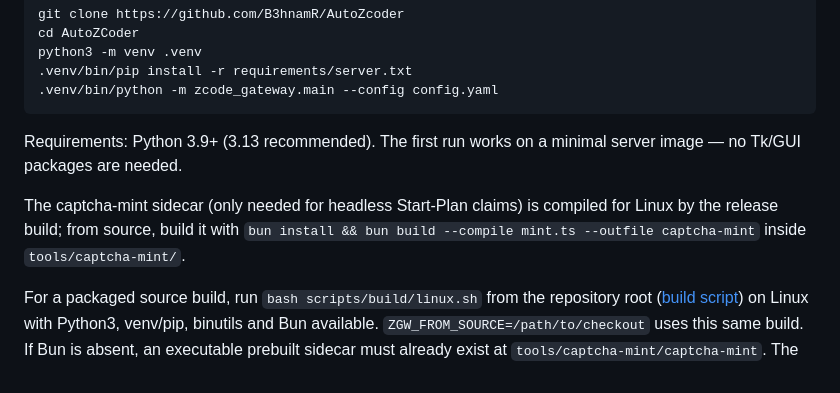
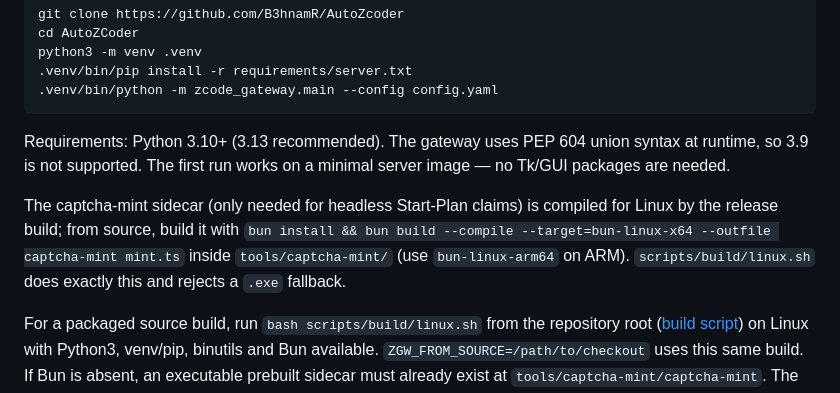
Before and after one commit to B3hnamR/AutoZcoder, a Markdown page: docs/guides/VPS-DEPLOY.md, the part around the change. Rendered like a GitHub page.

Commit message:
docs(vps): require Python 3.10+ and document the real captcha-mint build
The gateway imports modules that use PEP 604 unions at runtime, so 3.9 fails. The build command also omitted the Linux bun target that scripts/build/linux.sh uses.

````diff
--- a/docs/guides/VPS-DEPLOY.md
+++ b/docs/guides/VPS-DEPLOY.md
@@ -128,13 +128,15 @@ python3 -m venv .venv
 .venv/bin/python -m zcode_gateway.main --config config.yaml
 ```
 
-Requirements: Python 3.9+ (3.13 recommended). The first run works on a
-minimal server image — no Tk/GUI packages are needed.
+Requirements: Python 3.10+ (3.13 recommended). The gateway uses PEP 604 union
+syntax at runtime, so 3.9 is not supported. The first run works on a minimal
+server image — no Tk/GUI packages are needed.
 
 The captcha-mint sidecar (only needed for headless Start-Plan claims) is
 compiled for Linux by the release build; from source, build it with
-`bun install && bun build --compile mint.ts --outfile captcha-mint` inside
-`tools/captcha-mint/`.
+`bun install && bun build --compile --target=bun-linux-x64 --outfile captcha-mint mint.ts`
+inside `tools/captcha-mint/` (use `bun-linux-arm64` on ARM). `scripts/build/linux.sh`
+does exactly this and rejects a `.exe` fallback.
 
 For a packaged source build, run `bash scripts/build/linux.sh` from the repository
 root ([build script](../../scripts/build/linux.sh)) on Linux with Python3,
````
